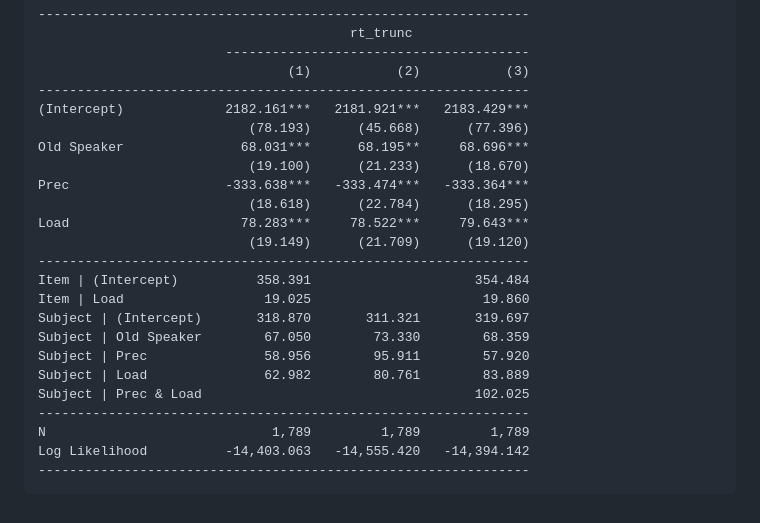
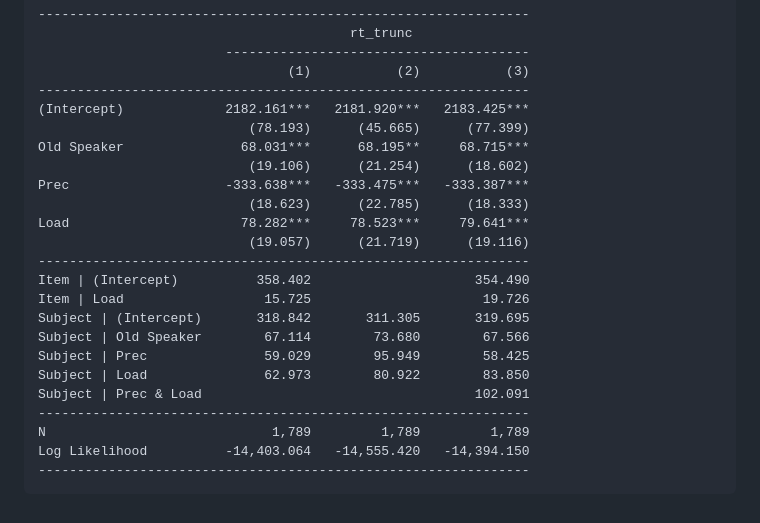
Before and after one commit to jmboehm/RegressionTables.jl, a Markdown page: docs/src/examples.md, the part around the change. GitHub-like rendering.

Commit message:
Revert "try to correct docs"
This reverts commit 4ccecdc731a7746a7608edd549997051a3007622.

````diff
--- a/docs/src/examples.md
+++ b/docs/src/examples.md
@@ -1315,24 +1315,24 @@ regtable(kbm1, kbm2, kbm3; labels=Dict(
                         ---------------------------------------
                                 (1)           (2)           (3)
 ---------------------------------------------------------------
-(Intercept)             2182.161***   2181.921***   2183.429***
-                           (78.193)      (45.668)      (77.396)
-Old Speaker               68.031***      68.195**     68.696***
-                           (19.100)      (21.233)      (18.670)
-Prec                    -333.638***   -333.474***   -333.364***
-                           (18.618)      (22.784)      (18.295)
-Load                      78.283***     78.522***     79.643***
-                           (19.149)      (21.709)      (19.120)
+(Intercept)             2182.161***   2181.920***   2183.425***
+                           (78.193)      (45.665)      (77.399)
+Old Speaker               68.031***      68.195**     68.715***
+                           (19.106)      (21.254)      (18.602)
+Prec                    -333.638***   -333.475***   -333.387***
+                           (18.623)      (22.785)      (18.333)
+Load                      78.282***     78.523***     79.641***
+                           (19.057)      (21.719)      (19.116)
 ---------------------------------------------------------------
-Item | (Intercept)          358.391                     354.484
-Item | Load                  19.025                      19.860
-Subject | (Intercept)       318.870       311.321       319.697
-Subject | Old Speaker        67.050        73.330        68.359
-Subject | Prec               58.956        95.911        57.920
-Subject | Load               62.982        80.761        83.889
-Subject | Prec & Load                                   102.025
+Item | (Intercept)          358.402                     354.490
+Item | Load                  15.725                      19.726
+Subject | (Intercept)       318.842       311.305       319.695
+Subject | Old Speaker        67.114        73.680        67.566
+Subject | Prec               59.029        95.949        58.425
+Subject | Load               62.973        80.922        83.850
+Subject | Prec & Load                                   102.091
 ---------------------------------------------------------------
 N                             1,789         1,789         1,789
-Log Likelihood          -14,403.063   -14,555.420   -14,394.142
+Log Likelihood          -14,403.064   -14,555.420   -14,394.150
 ---------------------------------------------------------------
 ```
````
